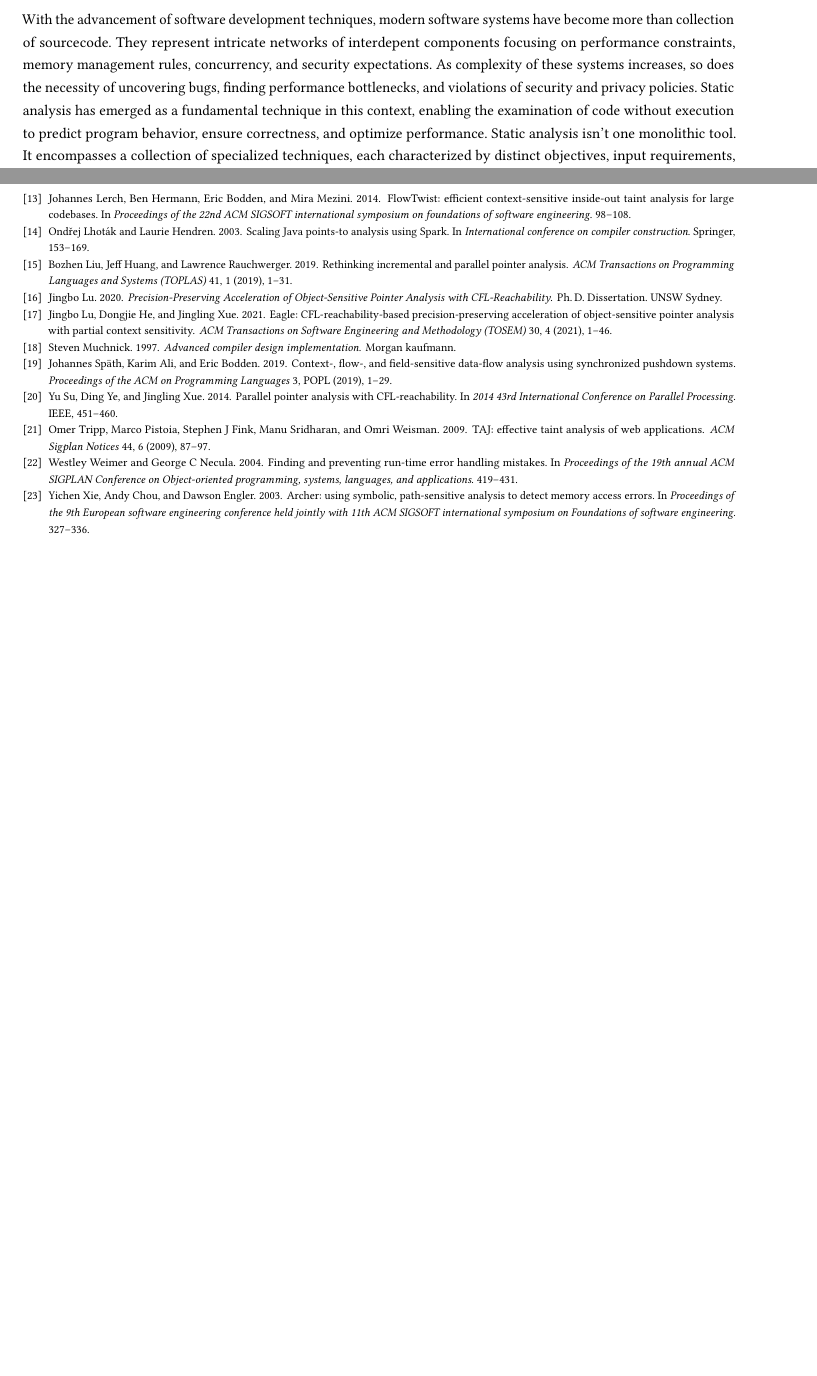
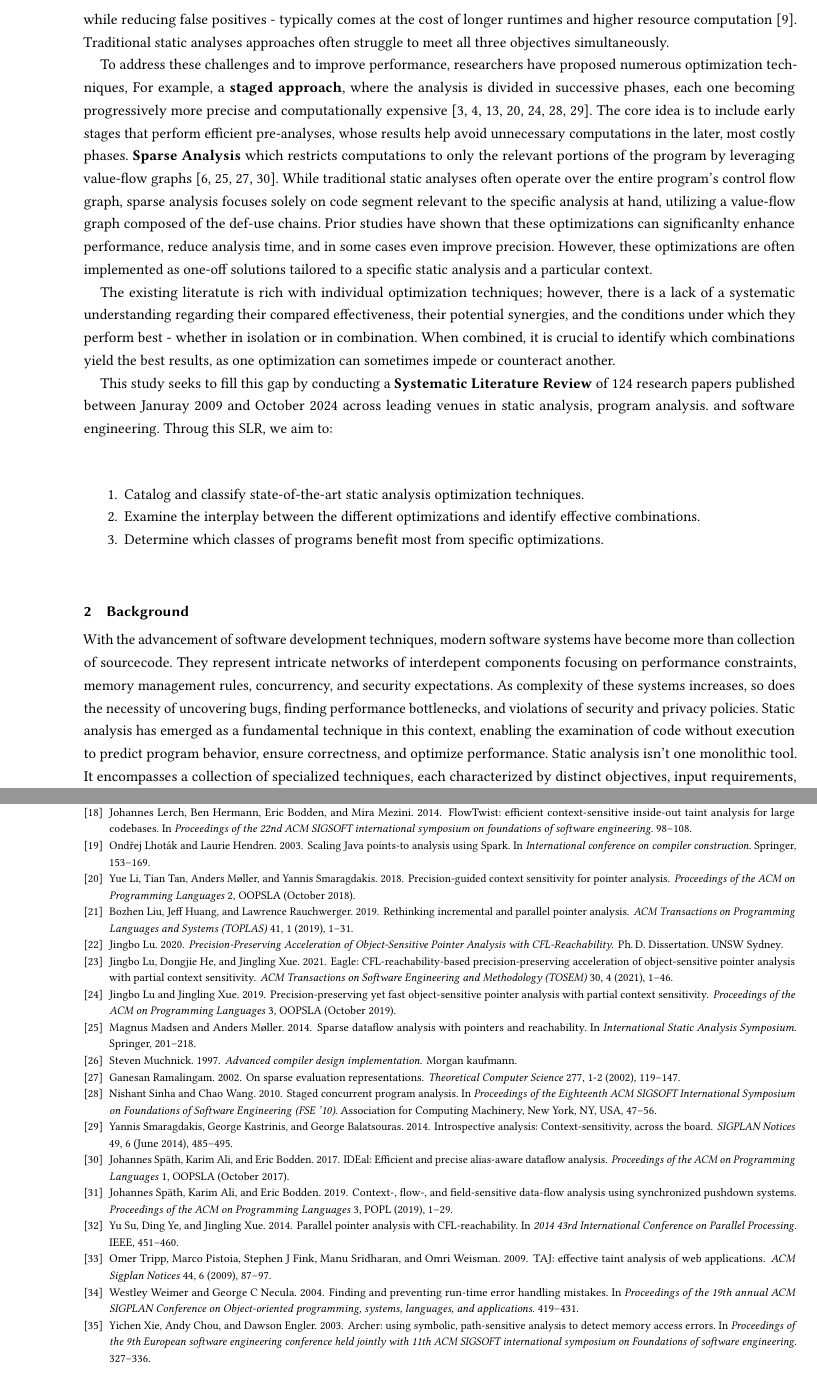
Before and after one commit to palaniappan1/SLR-Document, a LaTeX paper (ACM Conference Proceedings Primary Article Template/sample-sigconf.tex, which reads ACM Conference Proceedings Primary Article Template/bibliography.bib, ACM Conference Proceedings Primary Article Template/content/introduction.tex): two parts of pages 1 and 7 of 7 before the commit and two parts of pages 2 and 8 of 8 after it, joined at a grey line, cut at the place of the change, the shorter picture padded with empty space. The pictures show the PDF file ACM Conference Proceedings Primary Article Template/sample-sigconf.pdf that the author committed with the source.

Commit message:
introduction added

```diff
--- a/ACM Conference Proceedings Primary Article Template/bibliography.bib
+++ b/ACM Conference Proceedings Primary Article Template/bibliography.bib
@@ -239,3 +239,5 @@
   year={2019},
   publisher={ACM New York, NY, USA}
 }
+
+// introduction.tex
@@ -241,0 +250 @@
+  pages={5--21},
@@ -241,0 +269,4 @@
+  volume    = {34},
+  number    = {2},
+  pages     = {7:1--7:52},
+  month     = {June},
@@ -241,0 +279,44 @@
+  journal   = {Proceedings of the ACM on Programming Languages},
+  volume    = {1},
+  number    = {OOPSLA},
+  month     = {October},
+  year      = {2017}
+}
+
+@article{li2018precision,
+  author    = {Yue Li and Tian Tan and Anders M{\o}ller and Yannis Smaragdakis},
+  title     = {Precision-guided context sensitivity for pointer analysis},
+  journal   = {Proceedings of the ACM on Programming Languages},
+  volume    = {2},
+  number    = {OOPSLA},
+  month     = {October},
+  year      = {2018}
+}
+
+@article{lu2019precision,
+  author    = {Jingbo Lu and Jingling Xue},
+  title     = {Precision-preserving yet fast object-sensitive pointer analysis with partial context sensitivity},
+  journal   = {Proceedings of the ACM on Programming Languages},
+  volume    = {3},
+  number    = {OOPSLA},
+  month     = {October},
+  year      = {2019}
+}
+
+@inproceedings{sinha2010staged,
+  author    = {Nishant Sinha and Chao Wang},
+  title     = {Staged concurrent program analysis},
+  booktitle = {Proceedings of the Eighteenth ACM SIGSOFT International Symposium on Foundations of Software Engineering},
+  series    = {FSE '10},
+  pages     = {47--56},
+  address   = {New York, NY, USA},
+  publisher = {Association for Computing Machinery},
+  year      = {2010}
+}
+
+@article{smaragdakis2014introspective,
+  author    = {Yannis Smaragdakis and George Kastrinis and George Balatsouras},
+  title     = {Introspective analysis: Context-sensitivity, across the board},
+  journal   = {SIGPLAN Notices},
+  volume    = {49},
+  number    = {6},
@@ -241,0 +328,2 @@
+// intro-sparsification
+@inproceedings{choi1991automatic,
@@ -241,0 +334,32 @@
+  publisher = {ACM},
+  year      = {1991}
+}
+
+@inproceedings{madsen2014sparse,
+  author    = {Magnus Madsen and Anders M{\o}ller},
+  title     = {Sparse dataflow analysis with pointers and reachability},
+  booktitle = {International Static Analysis Symposium},
+  pages     = {201--218},
+  publisher = {Springer},
+  year      = {2014}
+}
+
+@article{ramalingam2002sparse,
+  author    = {Ganesan Ramalingam},
+  title     = {On sparse evaluation representations},
+  journal   = {Theoretical Computer Science},
+  volume    = {277},
+  number    = {1-2},
+  pages     = {119--147},
+  year      = {2002}
+}
+
+@article{spaeth2017ideal,
+  author    = {Johannes Sp{\"a}th and Karim Ali and Eric Bodden},
+  title     = {IDEal: Efficient and precise alias-aware dataflow analysis},
+  journal   = {Proceedings of the ACM on Programming Languages},
+  volume    = {1},
+  number    = {OOPSLA},
+  month     = {October},
+  year      = {2017}
+}
--- /dev/null
+++ b/ACM Conference Proceedings Primary Article Template/content/introduction.tex
@@ -0,0 +7,23 @@
+Moreover, increasing the precision of the analysis - while reducing false positives - typically comes at the cost of longer runtimes and higher resource computation \cite{emanuelsson2008comparative}.
+Traditional static analyses approaches often struggle to meet all three objectives simultaneously.
+
+To address these challenges and to improve performance, researchers have proposed numerous optimization techniques,
+For example, a \textbf{staged approach}, where the analysis is divided in successive phases,
+each one becoming progressively more precise and computationally expensive \cite{bodden2009verifying,bodden2012partially,jeong2017datadriven,li2018precision,lu2019precision,sinha2010staged,smaragdakis2014introspective}.
+The core idea is to include early stages that perform efficient pre-analyses, whose results help avoid unnecessary computations in the later, most costly phases.
+\textbf{Sparse Analysis} which restricts computations to only the relevant portions of the program by leveraging value-flow graphs \cite{choi1991automatic,madsen2014sparse,ramalingam2002sparse,spaeth2017ideal}.
+While traditional static analyses often operate over the entire program's control flow graph, sparse analysis focuses solely on code segment relevant to the specific analysis at hand, utilizing a value-flow graph composed of the def-use chains.
+Prior studies have shown that these optimizations can significanlty enhance performance, reduce analysis time, and in some cases even improve precision.
+However, these optimizations are often implemented as one-off solutions tailored to a specific static analysis and a particular context.
+
+The existing literatute is rich with individual optimization techniques; however, there is a lack of a systematic understanding regarding their compared effectiveness, their potential synergies, and the conditions under which they perform best - whether in isolation or in combination.
+When combined, it is crucial to identify which combinations yield the best results, as one optimization can sometimes impede or counteract another.
+
+This study seeks to fill this gap by conducting a \textbf{Systematic Literature Review} of 124 research papers published between Januray 2009 and October 2024 across leading venues in static analysis, program analysis. and software engineering.
+Throug this SLR, we aim to:
+
+\begin{enumerate}
+    \item Catalog and classify state-of-the-art static analysis optimization techniques.
+    \item Examine the interplay between the different optimizations and identify effective combinations.
+    \item Determine which classes of programs benefit most from specific optimizations.
+\end{enumerate}
```
Also changed, not shown: ACM Conference Proceedings Primary Article Template/sample-sigconf.tex (+1 -0 lines), ACM Conference Proceedings Primary Article Template/sample-sigconf.pdf, ACM Conference Proceedings Primary Article Template/bibliography.bib (39 more changed lines), ACM Conference Proceedings Primary Article Template/content/introduction.tex (6 more changed lines).
